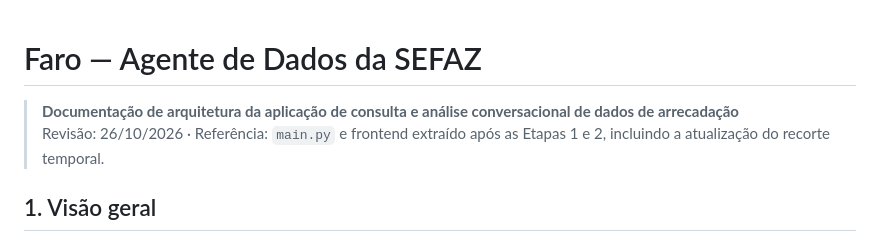
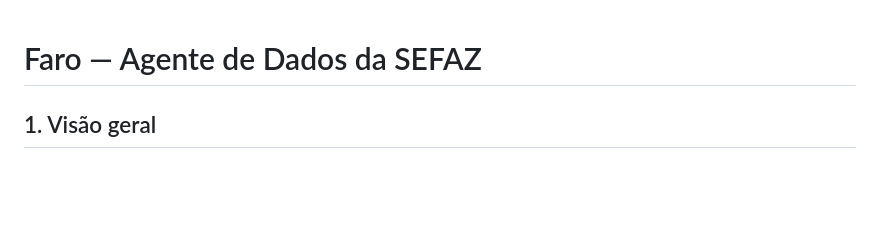
Before and after one commit to prc992/MCP-SEFAZ-ARRECADACAO, a Markdown page: README.md, the part around the change. GitHub-like rendering; blank space fills up the shorter version.

```diff
--- a/README.md
+++ b/README.md
@@ -1,7 +1,4 @@
 # Faro — Agente de Dados da SEFAZ
-
-> **Documentação de arquitetura da aplicação de consulta e análise conversacional de dados de arrecadação**
-> Revisão: 26/10/2026 · Referência: `main.py` e frontend extraído após as Etapas 1 e 2, incluindo a atualização do recorte temporal.
 
 ## 1. Visão geral
 
```
